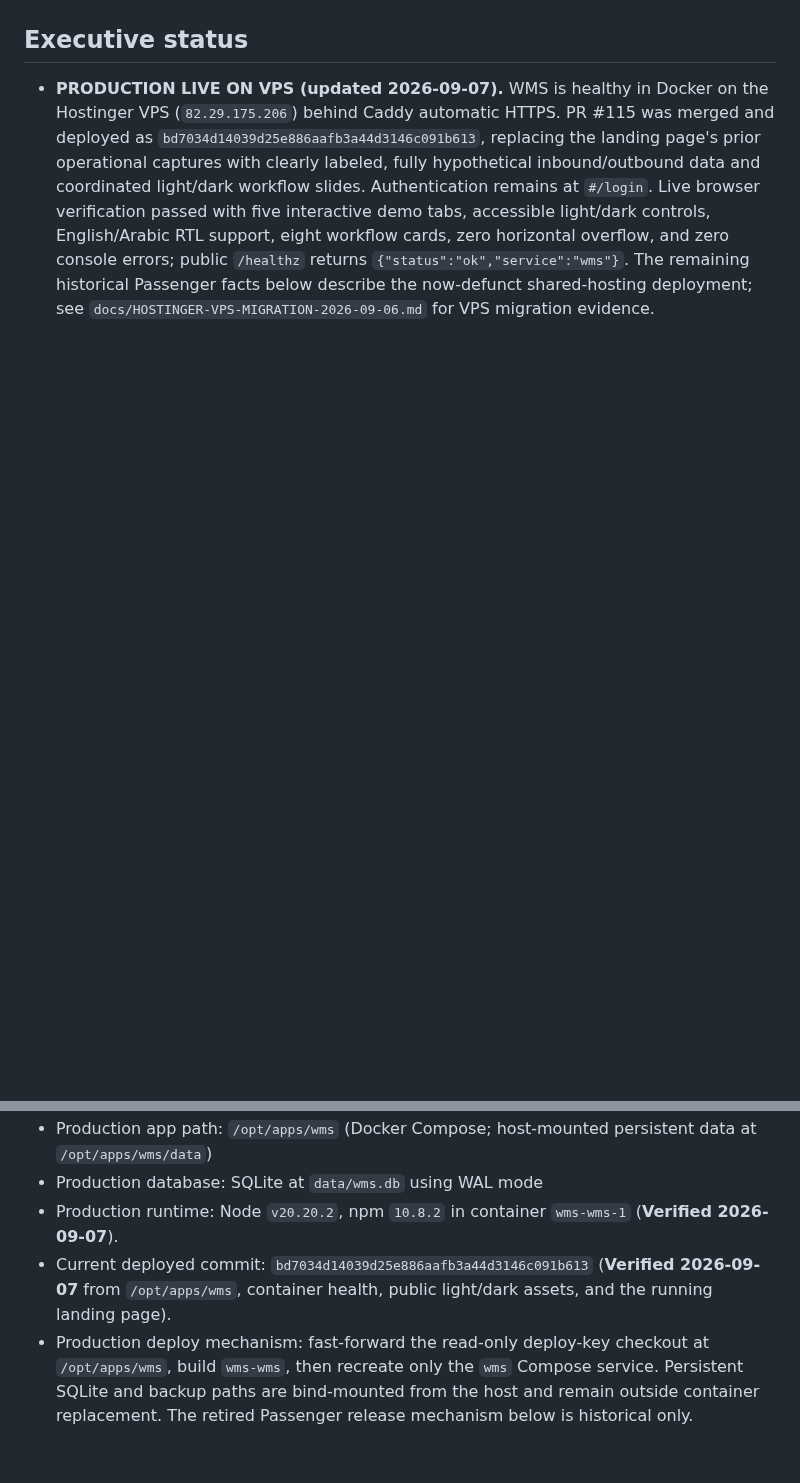
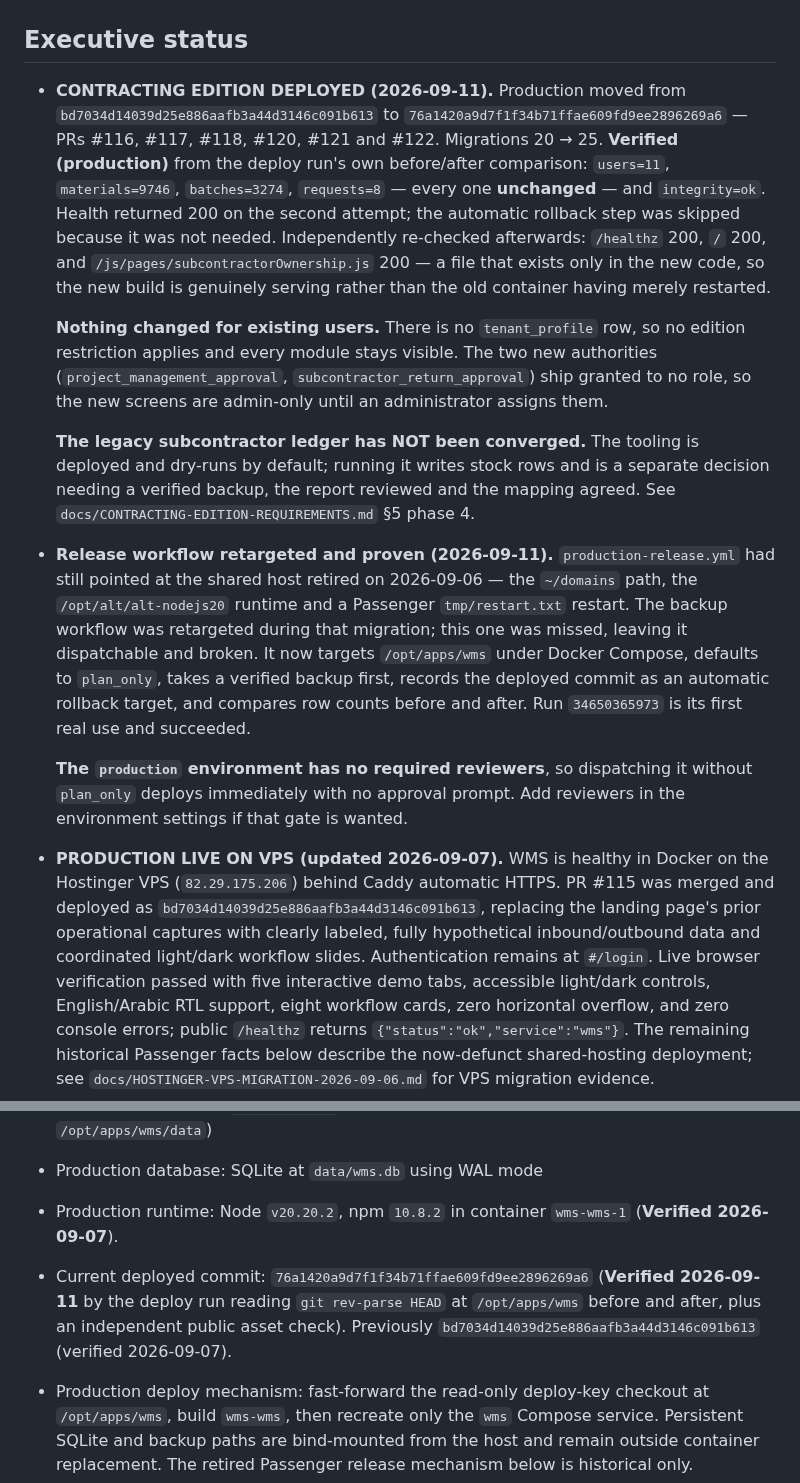
Before and after one commit to Islamce/WMS, a Markdown page: docs/WMS-CURRENT-STATUS.md, 2 parts joined by grey strips. GitHub-like rendering; blank space fills up the shorter version.

Commit message:
Record the 2026-09-11 production deployment (#124)
Production moved from bd7034d to 76a1420 — PRs #116, #117, #118, #120, #121 and
#122 — with migrations 20 to 25. Row counts before and after are recorded from
the deploy run's own comparison: users, materials, batches and requests all
unchanged, integrity ok. Independently re-checked that production serves a file
which exists only in the new code, so the evidence is that the new build is
serving rather than that a container restarted.

Two things stated plainly because they would otherwise be assumed wrong. Nothing
changed for existing users: there is no tenant_profile row, so no edition
restriction applies, and the two new authorities ship granted to no role. And the
legacy subcontractor ledger has NOT been converged — that tooling is deployed but
dry-runs by default.

Also records that the release workflow was retargeted, and that the production
environment has no required reviewers, so a dispatch without plan_only deploys
with no approval prompt.

```diff
--- a/docs/WMS-CURRENT-STATUS.md
+++ b/docs/WMS-CURRENT-STATUS.md
@@ -4,5 +4,42 @@ Last updated: 2026-09-08
 
 ## Executive status
+
+- **CONTRACTING EDITION DEPLOYED (2026-09-11).** Production moved from
+  `bd7034d14039d25e886aafb3a44d3146c091b613` to
+  `76a1420a9d7f1f34b71ffae609fd9ee2896269a6` — PRs #116, #117, #118, #120, #121
+  and #122. Migrations 20 → 25. **Verified (production)** from the deploy run's
+  own before/after comparison: `users=11`, `materials=9746`, `batches=3274`,
+  `requests=8` — every one **unchanged** — and `integrity=ok`. Health returned
+  200 on the second attempt; the automatic rollback step was skipped because it
+  was not needed. Independently re-checked afterwards: `/healthz` 200, `/` 200,
+  and `/js/pages/subcontractorOwnership.js` 200 — a file that exists only in the
+  new code, so the new build is genuinely serving rather than the old container
+  having merely restarted.
+
+  **Nothing changed for existing users.** There is no `tenant_profile` row, so no
+  edition restriction applies and every module stays visible. The two new
+  authorities (`project_management_approval`, `subcontractor_return_approval`)
+  ship granted to no role, so the new screens are admin-only until an
+  administrator assigns them.
+
+  **The legacy subcontractor ledger has NOT been converged.** The tooling is
+  deployed and dry-runs by default; running it writes stock rows and is a
+  separate decision needing a verified backup, the report reviewed and the
+  mapping agreed. See `docs/CONTRACTING-EDITION-REQUIREMENTS.md` §5 phase 4.
+
+- **Release workflow retargeted and proven (2026-09-11).**
+  `production-release.yml` had still pointed at the shared host retired on
+  2026-09-06 — the `~/domains` path, the `/opt/alt/alt-nodejs20` runtime and a
+  Passenger `tmp/restart.txt` restart. The backup workflow was retargeted during
+  that migration; this one was missed, leaving it dispatchable and broken. It now
+  targets `/opt/apps/wms` under Docker Compose, defaults to `plan_only`, takes a
+  verified backup first, records the deployed commit as an automatic rollback
+  target, and compares row counts before and after. Run `34650365973` is its
+  first real use and succeeded.
+
+  **The `production` environment has no required reviewers**, so dispatching it
+  without `plan_only` deploys immediately with no approval prompt. Add reviewers
+  in the environment settings if that gate is wanted.
 
 - **PRODUCTION LIVE ON VPS (updated 2026-09-07).** WMS is healthy in Docker on the Hostinger VPS (`82.29.175.206`) behind Caddy automatic HTTPS. PR #115 was merged and deployed as `bd7034d14039d25e886aafb3a44d3146c091b613`, replacing the landing page's prior operational captures with clearly labeled, fully hypothetical inbound/outbound data and coordinated light/dark workflow slides. Authentication remains at `#/login`. Live browser verification passed with five interactive demo tabs, accessible light/dark controls, English/Arabic RTL support, eight workflow cards, zero horizontal overflow, and zero console errors; public `/healthz` returns `{"status":"ok","service":"wms"}`. The remaining historical Passenger facts below describe the now-defunct shared-hosting deployment; see `docs/HOSTINGER-VPS-MIGRATION-2026-09-06.md` for VPS migration evidence.
 - **VPS security posture verified/hardened (2026-09-08).** UFW is active with default-deny inbound and only 22/80/443 exposed; all eight Docker containers use `unless-stopped` and all application/data containers report healthy; `unattended-upgrades` is enabled and active. SSH now uses a tested key-only `deploy` sudo administrator, disables password/keyboard-interactive authentication, limits attempts to 3, and keeps root as key-only emergency access. Public WMS, R4C web/API, and kynox.io HTTPS checks all return HTTP 200 with valid TLS.
@@ -13,7 +50,7 @@ Last updated: 2026-09-08
 - Production app path: `/opt/apps/wms` (Docker Compose; host-mounted persistent data at `/opt/apps/wms/data`)
 - Production database: SQLite at `data/wms.db` using WAL mode
 - Production runtime: Node `v20.20.2`, npm `10.8.2` in container `wms-wms-1` (**Verified 2026-09-07**).
-- Current deployed commit: `bd7034d14039d25e886aafb3a44d3146c091b613` (**Verified 2026-09-07** from `/opt/apps/wms`, container health, public light/dark assets, and the running landing page).
+- Current deployed commit: `76a1420a9d7f1f34b71ffae609fd9ee2896269a6` (**Verified 2026-09-11** by the deploy run reading `git rev-parse HEAD` at `/opt/apps/wms` before and after, plus an independent public asset check). Previously `bd7034d14039d25e886aafb3a44d3146c091b613` (verified 2026-09-07).
 - Production deploy mechanism: fast-forward the read-only deploy-key checkout at `/opt/apps/wms`, build `wms-wms`, then recreate only the `wms` Compose service. Persistent SQLite and backup paths are bind-mounted from the host and remain outside container replacement. The retired Passenger release mechanism below is historical only.
 - Health endpoint: healthy, returning `{"status":"ok","service":"wms"}` (**Verified 2026-09-07** locally on the VPS and publicly over HTTPS).
 - Passenger runtime environment (**Verified, 2026-08-31, via `/proc/<pid>/environ` on the live process**): `NODE_ENV=production`, `SKIP_AUTO_SEED=1`, `ALLOW_AUTO_SEED=0`, `PRODUCTION_INITIALIZATION_ENABLED=false`, `DB_PATH` correctly set. All five required invariants confirmed correct on the actual serving process, not just an interactive shell.
```
Also changed, not shown: other parts of docs/WMS-CURRENT-STATUS.md (+2 -2 lines).
